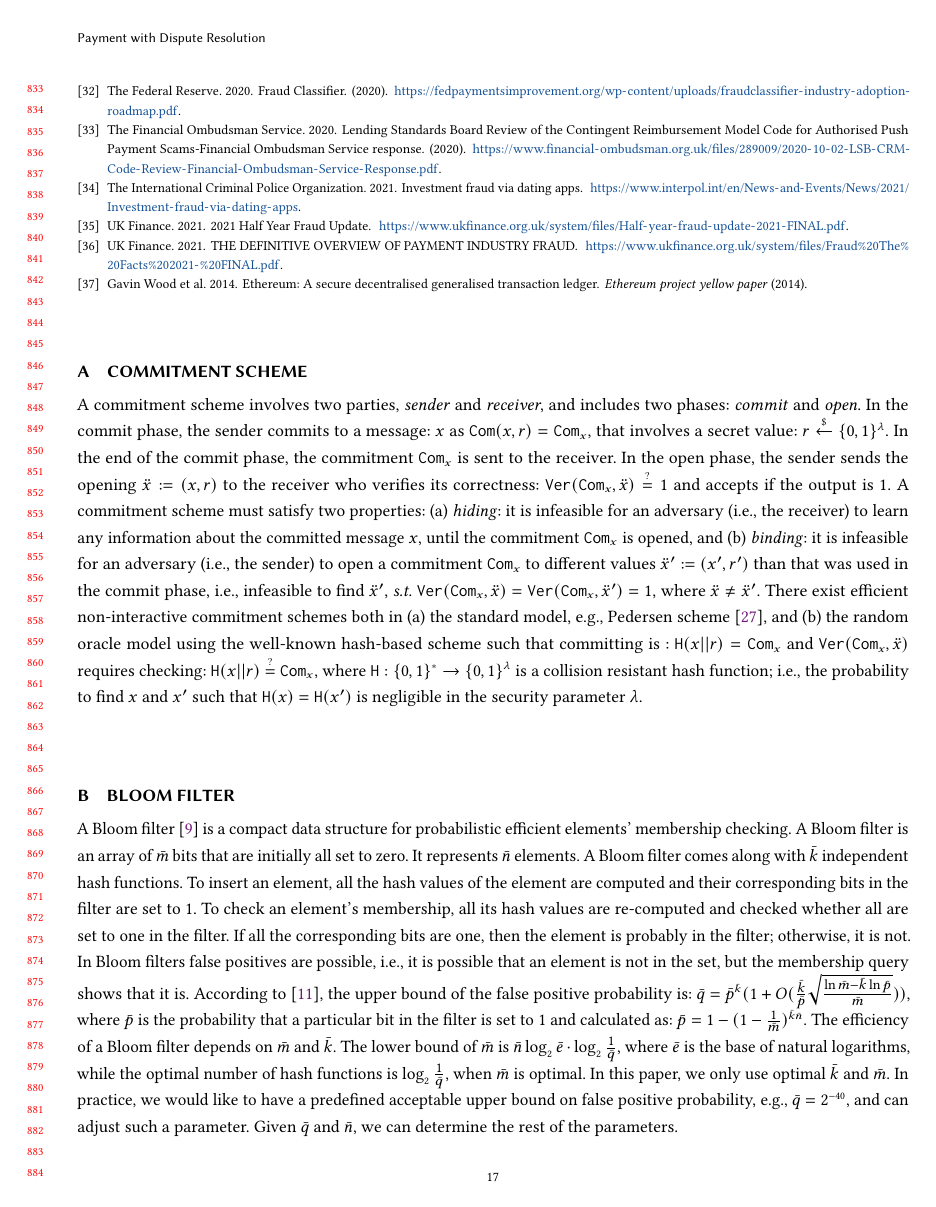
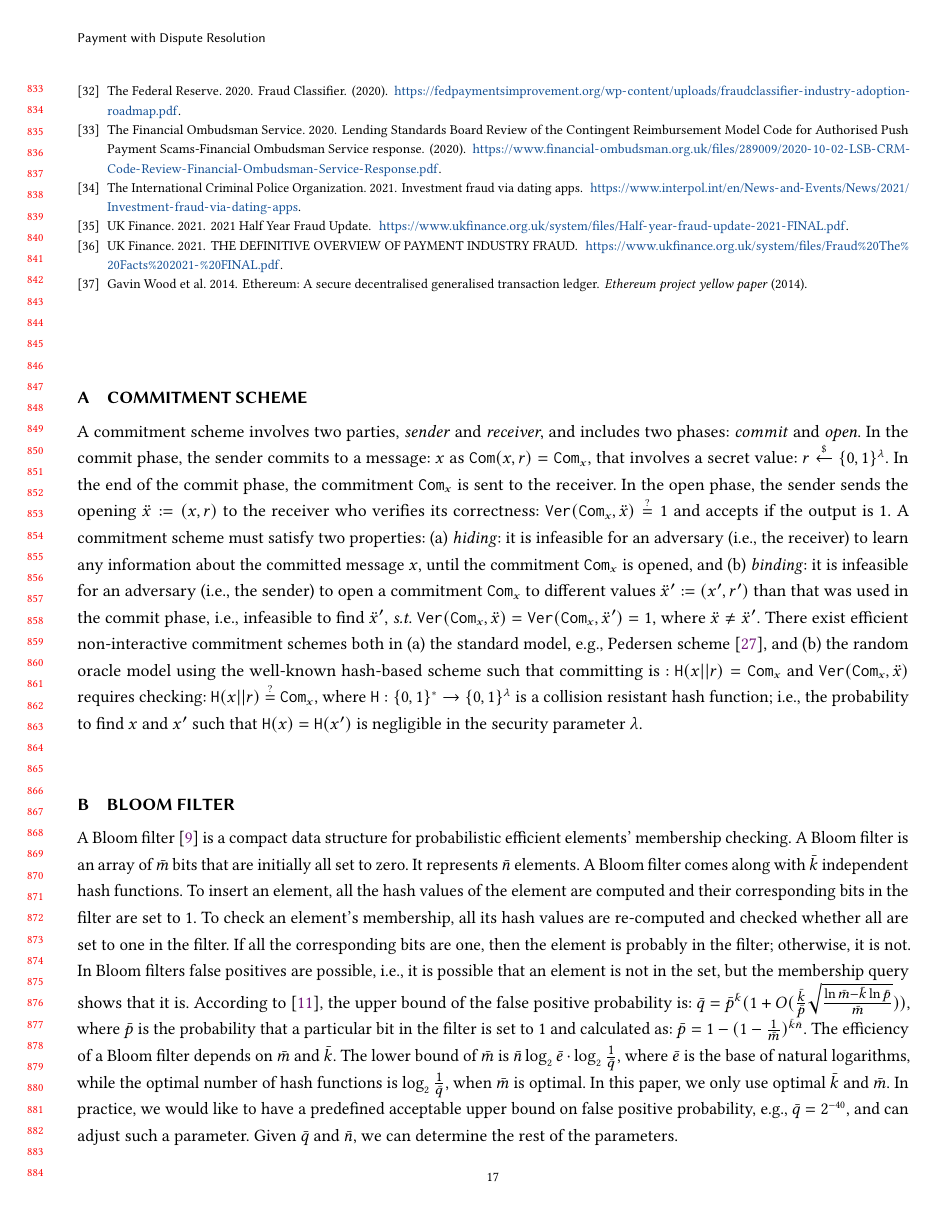
Before and after one commit to AydinAbadi/PwDR, a LaTeX paper (FAccT-2022/main.tex, which reads FAccT-2022/log-definition.tex, FAccT-2022/long-commitment.tex): page 17 of 30. The pictures show the PDF file FAccT-2022/main.pdf that the author committed with the source.

Commit message:
proofread

```diff
--- a/FAccT-2022/log-definition.tex
+++ b/FAccT-2022/log-definition.tex
@@ -74,46 +74,46 @@ A payment with dispute resolution ($\mathsf{pwdr}$) involves  six   types of ent
 %\item \item[$\bullet$] $\mathtt{setup}(1^{\st \lambda})\rightarrow k:=(sk,pk)$. %%% this might be needed when other security properties, e.g., privacy, are added to the scheme.
 %
 
-\vspace{2mm}
+%\vspace{2mm}
 
 \item [$\bullet$]  $\mathtt{keyGen}(1^{\st \lambda})\rightarrow (sk,pk)$. It is a probabilistic  algorithm run independently by  $\mathcal{G}$ and one of the auditors, $\mathcal{D}_{\st j}$. It takes as input a security parameter $1^{\st \lambda}$. It outputs a pair of secret keys $sk:=(sk_{\st\mathcal {G}},sk_{\st\mathcal {D}})$ and public keys $pk:=(pk_{\st\mathcal {G}},pk_{\st\mathcal {D}})$. The public key pair, $pk$, is sent to all participants.
 
-\vspace{2mm}
+%\vspace{2mm}
 
 \item[$\bullet$] $\mathtt{bankInit}(1^{\st \lambda})\rightarrow (T, pp, \bm{l})$. It is  run by  $\mathcal{B}$. It takes as input  security parameter $1^{\st \lambda}$.  It sets private parameters   $\ddot\pi_{\st 1}$ and $\ddot\pi_{\st 2}$. It generates an encoding-decoding token $T$, where  $T:=(T_{\st 1},T_{\st 2})$,  each $T_{\st i}$  contains  a secret parameter $\ddot\pi_{\st i}$ and its public witness $g_{\st i}$.    Given a  value and its witness anyone can check if they match. It also generates a set of (additional) public parameters,  $pp$, one of which is $e$ that is a threshold parameter.  It also generates an  empty list, $\bm{l}$. It outputs $T, pp$, and $\bm l$.  $\mathcal{B}$ sends $(\ddot\pi_{\st 1}, \ddot\pi_{\st 2})$ to $\mathcal{C}$ and sends $(g_{\st 1}, g_{\st 2},  pp, \bm {l})$ to $\mathcal{S}$.
 
 
-\vspace{2mm}
+%\vspace{2mm}
 
 \item[$\bullet$] $\mathtt{customerInit} (1^{\st \lambda}, T, pp)\rightarrow a$. It is a deterministic  algorithm run by  $\mathcal{C}$. It takes as input security parameter $1^{\st \lambda}$,  token $T$, and  set $pp$ of public parameters. It checks the correctness of the elements in $T$ and $pp$. If the checks pass, it outputs $1$. Otherwise, it outputs $0$.
 
-\vspace{2mm}
+%\vspace{2mm}
 
 \item [$\bullet$] $\mathtt{genUpdateRequest}(T, f, {\bm l})\rightarrow \hat m^{\st\mathcal{(C)}}_{\st 1}$.  It is a deterministic algorithm run by $\mathcal{C}$.  It takes as input token $T$,  new payee's detail $f$, and empty payees' list $ {\bm l}$. It  generates $m^{\st\mathcal{(C)}}_{\st 1}$ which is an  update request to the payees' list. It uses $T_{\st 1}\in T$ and encoding algorithm $\mathtt{Encode}(T_{\st 1}, .)$ to encode $m^{\st\mathcal{(C)}}_{\st 1}$ which results in $\hat {m}^{\st\mathcal{(C)}}_{\st 1}$. It outputs $\hat  m^{\st\mathcal{(C)}}_{\st 1}$. Party $\mathcal{C}$ sends the output to $\mathcal{S}$.
 %
 
-\vspace{2mm}
+%\vspace{2mm}
 
 \item [$\bullet$] $\mathtt{insertNewPayee}(\hat{m}^{\st\mathcal{(C)}}_{\st 1}, {\bm l})\rightarrow  \hat{\bm l}$. It is a deterministic algorithm run by $\mathcal{S}$. It takes as input $\mathcal{C}$'s encoded update request  $\hat{m}^{\st\mathcal{(C)}}_{\st 1}$, and $\mathcal{C}$'s payees' list ${\bm l}$. It inserts the new payee's detail into ${\bm l}$ and outputs an updated list, $\hat{\bm l}$.
 %
 
-\vspace{2mm}
+%\vspace{2mm}
 
 \item  [$\bullet$] $\mathtt{genWarning}(T, \hat{\bm l}, {aux})\rightarrow \hat m^{\st\mathcal{(B)}}_{\st1}$. It is run by $\mathcal{B}$. It takes as input token $T$, $\mathcal{C}$'s encoded   payees' list $ \hat{\bm l}$, and auxiliary information: ${aux}$, e.g., a set of policies. Using $T_{\st 1}\in T$, it decodes and checks  all elements of the list, e.g., whether they comply with the policies. If the check  passes,  it sets $m^{\st\mathcal{(B)}}_{\st1}=\text{``pass''}$; otherwise, it sets $m^{\st\mathcal{(B)}}_{\st1}={warning}$, where the $warning$ is a string  containing a warning detail along with
 the string ``warning''. It uses  $T_{\st 1}$ and $\mathtt{Encode}(T_{\st 1}, .)$ to encode $m^{\st\mathcal{(B)}}_{\st1}$ which yields $\hat m^{\st\mathcal{(B)}}_{\st1}$. It outputs  $\hat m^{\st\mathcal{(B)}}_{\st1}$.  Party $\mathcal{B}$ sends $\hat m^{\st\mathcal{(B)}}_{\st1}$ to $\mathcal{S}$.
 %
 
-\vspace{2mm}
+%\vspace{2mm}
 
 \item  [$\bullet$] $\mathtt{genPaymentRequest}(T, in_{\st f}, \hat{\bm{l}}, \hat m^{\st\mathcal{(B)}}_{\st1})\rightarrow \hat m^{\st\mathcal{(C)}}_{\st2}$. It is  run by $\mathcal{C}$. It takes as input token $T$, a payment detail $in_{\st f}$, encoded payees' list $\hat{\bm{l}}$, and encoded warning message,  $\hat m^{\st\mathcal{(B)}}_{\st1}$. Using $T_{\st 1}\in T$, it decodes  $\hat{\bm{l}}$ and $\hat m^{\st\mathcal{(B)}}_{\st1}$ yielding ${\bm{l}}$ and $m^{\st\mathcal{(B)}}_{\st1}$ respectively. It checks the warning.  It sets   $m^{\st\mathcal{(C)}}_{\st2}=\phi$, if it does not want to proceed. Otherwise, it  sets $m^{\st\mathcal{(C)}}_{\st2}$ according to the content of $in_{\st f}$ and  ${\bm{l}}$ (e.g., the amount of payment and payee's detail). It uses $T_{\st 1}$ and  $\mathtt{Encode}(T_{\st 1}, .)$ to encode $m^{\st\mathcal{(C)}}_{\st2}$ resulting in $\hat m^{\st\mathcal{(C)}}_{\st2}$. It outputs $\hat m^{\st\mathcal{(C)}}_{\st2}$.  Party $\mathcal{C}$ sends $\hat m^{\st\mathcal{(C)}}_{\st2}$ to $\mathcal{S}$.
 %
 
-\vspace{2mm}
+%\vspace{2mm}
 
 \item  [$\bullet$] $\mathtt{makePayment}(T, \hat m^{\st\mathcal{(C)}}_{\st2})\rightarrow \hat m^{\st\mathcal{(B)}}_{\st2}$. It is a deterministic algorithm run by $\mathcal{B}$. It takes as input token $T$,  and encoded payment  detail $\hat m^{\st\mathcal{(C)}}_{\st2}$. Using $T_{\st 1}\in T$, it decodes $\hat m^{\st\mathcal{(C)}}_{\st2}$ and  checks the result's validity, e.g., ensures it is well-formed or $\mathcal{C}$ has enough credit. If the check  passes,  it makes the payment and  sets $m^{\st\mathcal{(B)}}_{\st2}=\text{``paid''}$. Otherwise, it sets $m^{\st\mathcal{(B)}}_{\st2}=\phi$. It uses $T_{\st 1}$ and  $\mathtt{Encode}(T_{\st 1}, .)$ to encode $m^{\st\mathcal{(B)}}_{\st2}$ yielding $\hat m^{\st\mathcal{(B)}}_{\st2}$. It outputs $\hat m^{\st\mathcal{(B)}}_{\st2}$. Party $\mathcal{B}$ sends $\hat m^{\st\mathcal{(B)}}_{\st2}$ to $\mathcal{S}$.
 %
 
-\vspace{2mm}
+%\vspace{2mm}
 
 \item  [$\bullet$] $\mathtt{genComplaint}(\hat m^{\st\mathcal{(B)}}_{\st 1}, \hat m^{\st\mathcal{(B)}}_{\st2}, T, pk, {aux}_{\st f})\rightarrow (\hat z, \hat{\ddot \pi})$. It is run by $\mathcal{C}$. It takes as input   the encoded warning message $\hat m^{\st\mathcal{(B)}}_{\st1}$, encoded payment message $\hat m^{\st\mathcal{(B)}}_{\st2}$,  token $T$, public key $pk$, and  auxiliary information ${aux}_{\st f}$. It initially sets fresh strings $(z_{\st 1}, z_{\st 2}, z_{\st 3})$ to null. Using $T_{\st 1}\in T$, it decodes  $\hat m^{\st\mathcal{(B)}}_{\st 1}$ and $\hat m^{\st\mathcal{(B)}}_{\st2}$ and checks the results' content. If it wants to complain that (i)   “pass” message should have been a warning  or (ii) no  message was provided,   it sets $z_{\st 1}$ to ``challenge message''. If its complaint is about the warning's effectiveness,  it sets $z_{\st 2}$ to a combination of an evidence $u\in aux_{\st f}$, the evidence's certificate $sig\in aux_{\st f}$, the certificate's public parameter,   and ``challenge warning'', where the certificate is obtained from  $\mathcal{G}$ via a query, $Q$. In certain cases, the certificate might be empty.  If its complaint is  about the   payment, it sets $z_{\st 3}$ to ``challenge payment''.  It uses $T_{\st 1}$ and  $\mathtt{Encode}(T_{\st 1}, .)$ to encode $z:=(z_{\st 1}, z_{\st 2}, z_{\st 3})$ and uses $pk_{\st\mathcal D}$ and another encoding algorithm  $\bar{\mathtt{Encode}}(pk_{\st\mathcal D}, .)$ to encode  $\ddot \pi:=(\ddot \pi_{\st 1},\ddot \pi_{\st 2})\in T$. This  results in $\hat z$ and $\hat {\ddot \pi}$ respectively. It outputs $(\hat z, \hat {\ddot \pi})$. Party $\mathcal{C}$ sends the pair to $\mathcal{S}$.
 %
@@ -121,12 +121,12 @@ the string ``warning''. It uses  $T_{\st 1}$ and $\mathtt{Encode}(T_{\st 1}, .)$
 %\item  [$\bullet$] $\mathtt{genComplaint}( m^{\st\mathcal{(S)}}_{\st1},m^{\st\mathcal{(S)}}_{\st2}, {aux}')\rightarrow z:=(k,x,y)$. It is run by $\mathcal{C}$. It takes as input  the warning message: $m^{\st\mathcal{(S)}}_{\st1}$, payment message: $m^{\st\mathcal{(S)}}_{\st2}$, and some auxiliary information: ${aux}'$. If $\mathcal{C}$ wants to complain that (i)  the “pass” message (given by B) should have been a warning  or (ii) no  message was provided at all, then it sets $k$ to ``challenge message''. Otherwise, it sets $k=\phi$. If $\mathcal{C}$'s complaint is about the warning effectiveness, then it sets $x$ to a combination of an evidence  and ``challenge warning''.  Otherwise, it sets $x=\phi$. If its complaint is  about the   payment, it sets $y$ to {``challenge payment''}; otherwise, it sets $y=\phi$. It sends $z:=(k,x, y)$ to  $\mathcal{S}$.
 %
 
-\vspace{2mm}
+%\vspace{2mm}
 
 \item  [$\bullet$] $\mathtt{verComplaint}( \hat z, \hat{\ddot{\pi}}, g, \hat{\bm m}, \hat{\bm{l}}, j, sk_{\st\mathcal D}, aux, pp)\rightarrow \hat{\bm{w}_{\st j}}$. It is run by every auditor $\mathcal{D}_{\st  j}$. It takes as input  $\mathcal{C}$'s encoded complaint $\hat z$,  encoded private parameters $\hat{\ddot{\pi}}$,  the tokens' public parameters $g:=(g_{\st 1}, g_{\st 2})$,  encoded  messages $\hat{\bm m}=[\hat{m}_{\st 1}^{\st(\mathcal C)}$, $\hat{m}_{\st 2}^{\st(\mathcal C)}, \hat{m}_{\st 1}^{\st(\mathcal B)}, \hat{m}_{\st 2}^{\st(\mathcal B)}]$, encoded payees' list $ \hat{\bm{l}}$,  the  auditor's index $j$, secret key $sk_{\st\mathcal D}$,   auxiliary information $aux$, and set of public parameters $pp$.  It uses $sk_{\st\mathcal D}$ to decode $\hat{\ddot{\pi}}$ that yields  $\ddot{\pi}:=(\ddot{\pi}_{\st 1}, \ddot{\pi}_{\st 2})$. It uses $\ddot{\pi}_{\st 1}$ to decode  $\hat z,  \hat{\bm{m}}$, and  $\hat{\bm{l}}$ that results in $z:=(z_{\st 1}, z_{\st 2}, z_{\st 3}), {\bm m}$, and  ${\bm{l}}$ respectively.  It checks if $\ddot{\pi}_{\st i}$ matches  $g_{\st i}$. If the check fails, it aborts.  It  checks  if ${m}_{\st 1}^{\st(\mathcal C)}$ and ${m}_{\st 2}^{\st(\mathcal C)}$ are non-empty; it aborts if the checks fail. It  sets  fresh parameters $(w_{\st 1,j}, w_{\st 2,j},  w_{\st 3,j},   w_{\st 4,j})$ to $\phi$. If ``challenge message'' $\in z_{\st 1}$, given $\bm l$,  it checks whether  ``pass''  message (in ${m}^{\st\mathcal{(B)}}_{\st1}$) was given correctly or the missing message did not play any role in preventing the fraud.  If either checks passes, it sets  $w_{\st 1,j}=0$;  otherwise,  it sets $w_{\st 1,j}=1$. If ``challenge warning'' $\in z_{\st 2}$,   it verifies  the certificate in $z_{\st 2}$.  If it is invalid,  it sets $ w_{\st 3,j}=0$.  If it is valid, it sets  $w_{\st 3,j}=1$. It  determines the effectiveness of the warning (in ${m}^{\st\mathcal{(B)}}_{\st1}$), by running an algorithm which  determines that, i.e., $\mathtt{checkWarning}(.)\in aux$. If  it is effective, i.e., $\mathtt{checkWarning}({m}^{\st\mathcal{(B)}}_{\st1})= 1$,  it sets its verdict to $0$, i.e., $w_{\st 2,j}=0$; otherwise, it sets $w_{\st 2,j}=1$.  If ``challenge payment'' $\in z_{\st 3}$,    it checks if the payment was made (with the help of ${m}_{\st 2}^{\st(\mathcal B)}$). If the check passes,  it sets $w_{\st 4,j}=1$; otherwise, it sets $w_{\st 4,j}=0$.  It uses $\ddot \pi_{\st 2}$ to encode  $\bm{w}_{\st j} = [w_{\st 1,j}, w_{\st 2, j}, w_{\st 3, j}, w_{\st 4, j}]$ yielding  $\hat{\bm{w}}_{\st j}= [\hat {w}_{\st 1,j}, \hat{w}_{\st 2, j}, \hat{w}_{\st 3, j}, \hat{w}_{\st 4, j}]$. It outputs $\hat{\bm{w}}_{\st j}$. Party $\mathcal{D}_{\st  j}$ sends $\hat{\bm{w}}_{\st j}$ to  $\mathcal{S}$.
 %
 
-\vspace{2mm}
+%\vspace{2mm}
 
 \item  [$\bullet$] $\mathtt{resDispute}(T_{\st2}, \hat {\bm w}, pp)\rightarrow {\bm v}$. It is a deterministic algorithm run by $\mathcal {DR}$. It takes as input token $T_{\st 2}$,   auditors' encoded verdicts  $\hat{ \bm{w}}=[\hat{\bm{w}}_{\st 1},..., \hat{\bm{w}}_{\st n}]$, and  public parameters set $pp$. It checks if the token's parameters match. If the check fails, it aborts. It uses $\ddot \pi_{\st 2}\in T_{\st 2}$  to decode $\hat {\bm w}$ and from the result it extracts final verdicts $\bm v= [v_{\st 1},...,v_{\st 4}]$.  The extraction procedure ensures each $v_{\st i}$ is set to $1$ only if at least  $e$ auditors' original verdicts (i.e., $w_{\st i,j,}$) is $1$, where $e\in pp$.  It outputs $\bm v$. If $v_{\st 4}=1$ and (i) either $v_{\st 1}=1$ (ii) or $v_{\st 2}=1$ and $v_{\st 3}=1$, then  $\mathcal C$  is reimbursed.
 \end{definition}
--- a/FAccT-2022/long-commitment.tex
+++ b/FAccT-2022/long-commitment.tex
@@ -1,8 +1,9 @@
 % !TEX root =main.tex
 
 
+%\clearpage
 
-\vspace{-2mm}
+%\vspace{-2mm}
 \section{Commitment Scheme}\label{subsec:commit-long}
 
 
```
Also changed, not shown: FAccT-2022/long-privacy-def.tex (+3 -3 lines), FAccT-2022/set-XOR-Theorem-proof.tex (+3 -0 lines), FAccT-2022/main.pdf, FAccT-2022/log-definition.tex (5 more changed lines), 1 other file.
